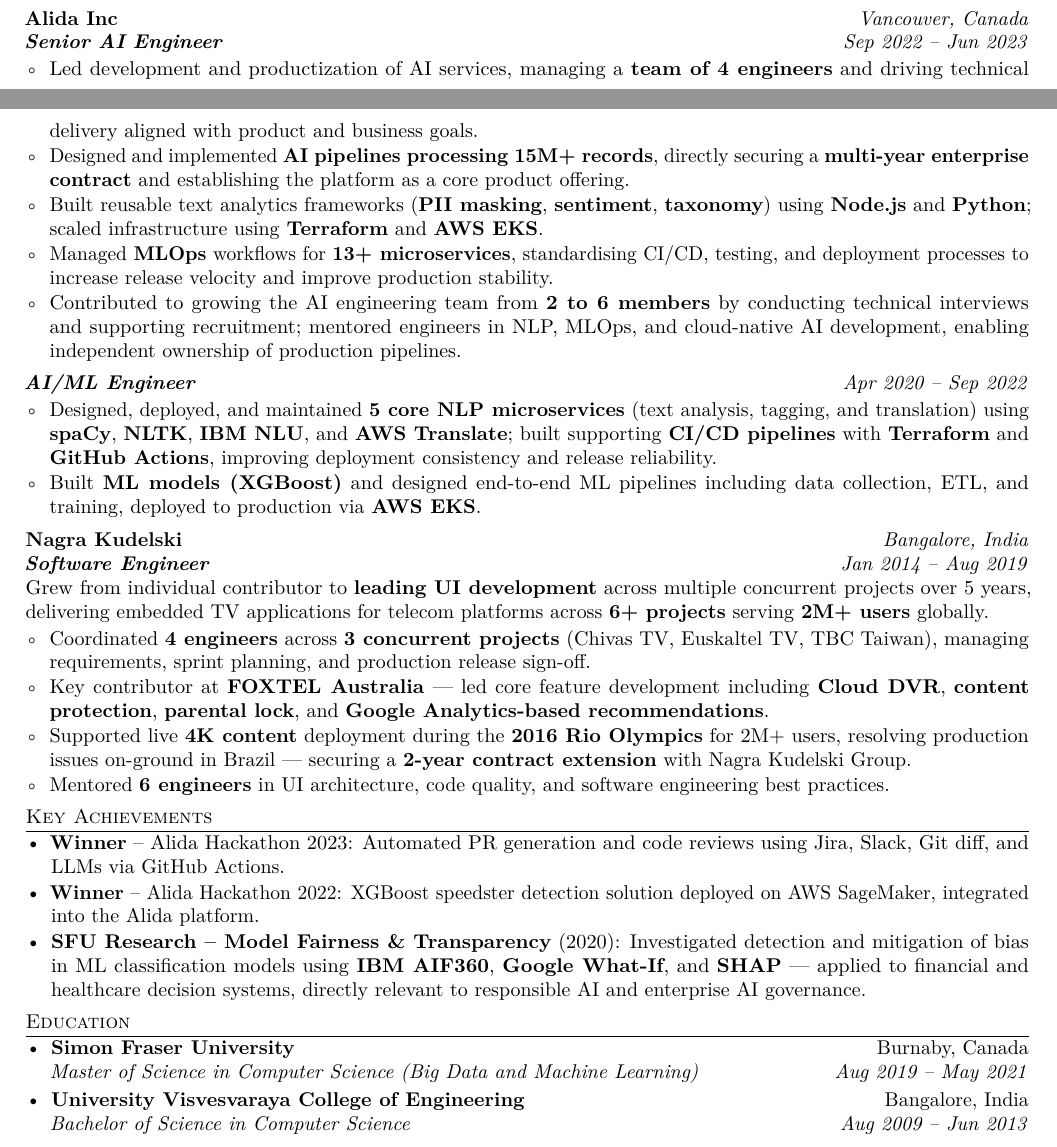
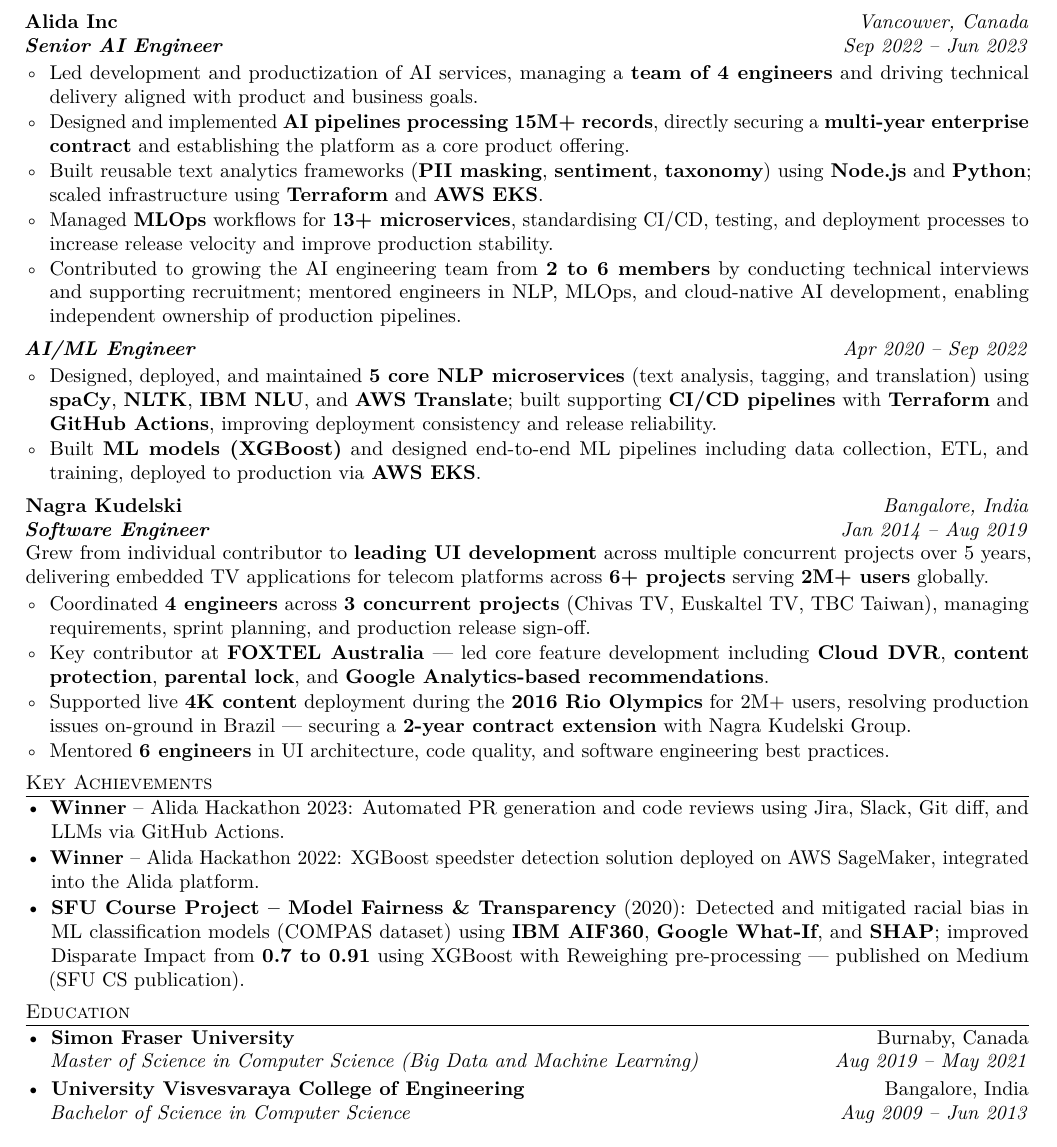
Before and after one commit to manju-malateshappa/trading_resources, a LaTeX CV (docs/resumes/manju_malateshappa_resume_v2.tex): two parts of pages 1 and 2 of 2 before the commit and part of page 2 of 2 after it, the two joined at a grey line, cut so that both start at the same text. Compiled offline with pdfLaTeX.

Commit message:
Polish resume: page break, GitHub link, SFU project reframe, Medium link
- Add \pagebreak before Alida to fix section spilling across pages
- Fix GitHub link to manju-malateshappa
- Reframe SFU Research -> SFU Course Project with accurate metrics
- Add Medium publication link for Model Fairness & Transparency

Co-Authored-By: Claude Sonnet 4.6 <noreply@anthropic.com>

```diff
--- a/docs/resumes/manju_malateshappa_resume_v2.tex
+++ b/docs/resumes/manju_malateshappa_resume_v2.tex
@@ -85,7 +85,7 @@
   \item \textbf{Automotive} -- Sole \textbf{Technical Leader} for a multimodal AI avatar evaluation; benchmarked \textbf{5 models} (OmniAvatar, HunyuanVideo, Wan2.2, Wan2.2-S2V-14B, Amazon Nova Reel) across quality (1--5 scale), generation time (2--35 min per 18s video), and cost (\$1.38--\$2.98/video) on AWS GPU infrastructure (p5.4xlarge, H100 80GB); identified top performer and delivered a reusable evaluation blueprint for future model upgrades --- customer verdict: \textit{``A great success. Work of the highest quality.''}
 \end{itemize}
 
-\vspace{3pt}
+\pagebreak
 \noindent\textbf{Alida Inc} \hfill \textit{Vancouver, Canada} \\
 \textit{\textbf{Senior AI Engineer}} \hfill \textit{Sep 2022 -- Jun 2023}
 
@@ -124,7 +124,7 @@
 \begin{itemize}[leftmargin=*, itemsep=1pt, label=\textbullet]
   \item \textbf{Winner} -- Alida Hackathon 2023: Automated PR generation and code reviews using Jira, Slack, Git diff, and LLMs via GitHub Actions.
   \item \textbf{Winner} -- Alida Hackathon 2022: XGBoost speedster detection solution deployed on AWS SageMaker, integrated into the Alida platform.
-  \item \textbf{SFU Research -- Model Fairness \& Transparency} (2020): Investigated detection and mitigation of bias in ML classification models using \textbf{IBM AIF360}, \textbf{Google What-If}, and \textbf{SHAP} --- applied to financial and healthcare decision systems, directly relevant to responsible AI and enterprise AI governance.
+  \item \textbf{SFU Course Project -- Model Fairness \& Transparency} (2020): Detected and mitigated racial bias in ML classification models (COMPAS dataset) using \textbf{IBM AIF360}, \textbf{Google What-If}, and \textbf{SHAP}; improved Disparate Impact from \textbf{0.7 to 0.91} using XGBoost with Reweighing pre-processing --- \href{https://medium.com/sfu-cspmp/model-transparency-fairness-552a747b444}{published on Medium} (SFU CS publication).
 \end{itemize}
 
 %----------EDUCATION----------
```
